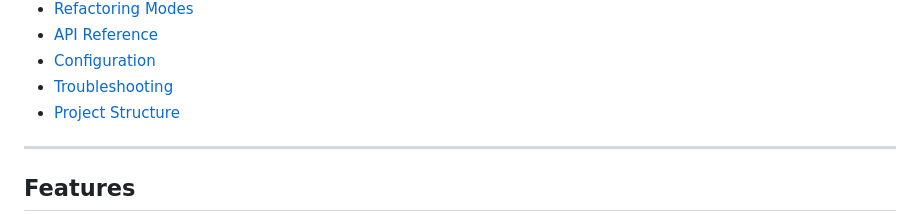
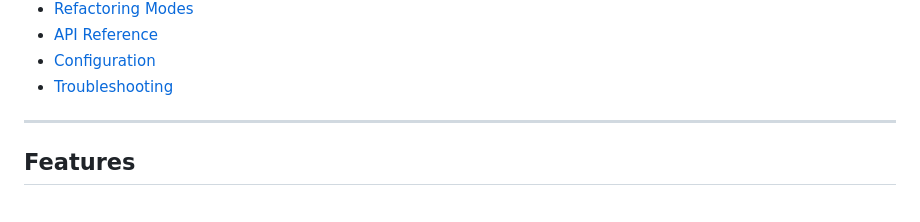
Before and after one commit to Matrixxx17/MajorProject, a Markdown page: README.md, the part around the change. Rendered like a GitHub page.

Commit message:
chore: remove Project Structure section from README.md

```diff
--- a/README.md
+++ b/README.md
@@ -30,7 +30,6 @@ Codexter is a VS Code extension backed by a local FastAPI server. It analyses yo
 - [API Reference](#api-reference)
 - [Configuration](#configuration)
 - [Troubleshooting](#troubleshooting)
-- [Project Structure](#project-structure)
 
 ---
 
```
